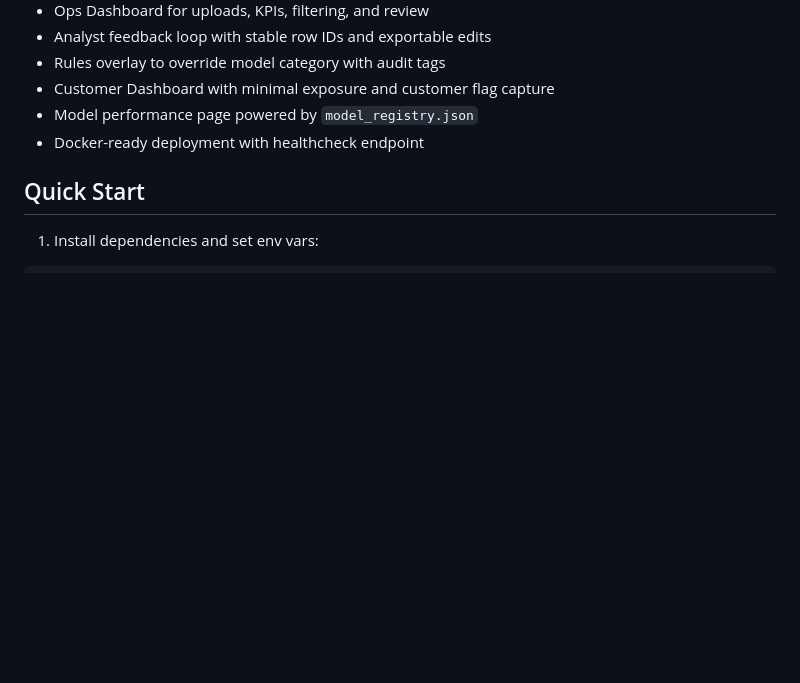
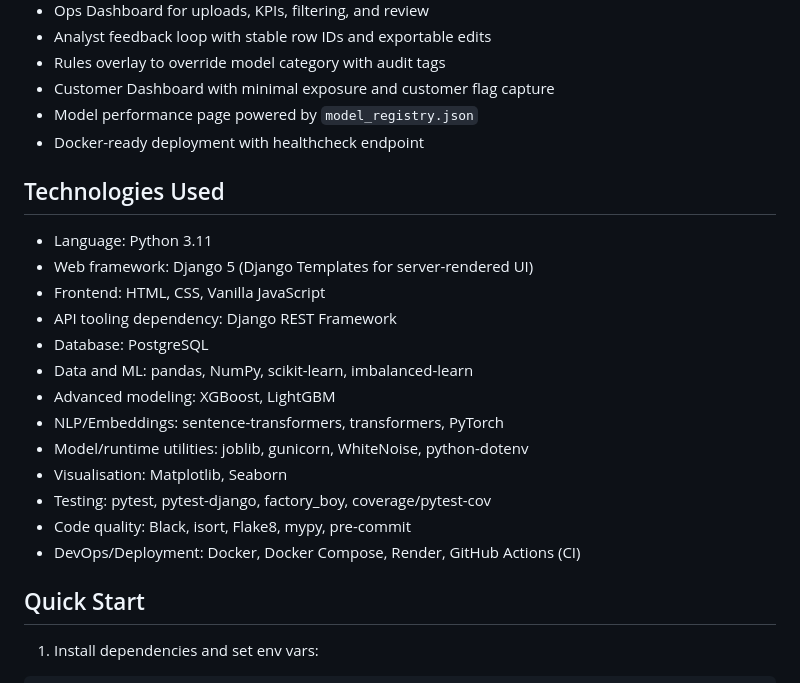
Before and after one commit to AAdewunmi/Neo-Bank-Fraud-Detection-Project, a Markdown page: README.md, the part around the change. Rendered like a GitHub page; blank space fills up the shorter version.

Commit message:
docs(readme): add Technologies Used section with full project stack

```diff
--- a/README.md
+++ b/README.md
@@ -24,6 +24,22 @@ LedgerGuard is a production-minded fraud detection and transaction categorisatio
 - Customer Dashboard with minimal exposure and customer flag capture
 - Model performance page powered by `model_registry.json`
 - Docker-ready deployment with healthcheck endpoint
+
+## Technologies Used
+
+- Language: Python 3.11
+- Web framework: Django 5 (Django Templates for server-rendered UI)
+- Frontend: HTML, CSS, Vanilla JavaScript
+- API tooling dependency: Django REST Framework
+- Database: PostgreSQL
+- Data and ML: pandas, NumPy, scikit-learn, imbalanced-learn
+- Advanced modeling: XGBoost, LightGBM
+- NLP/Embeddings: sentence-transformers, transformers, PyTorch
+- Model/runtime utilities: joblib, gunicorn, WhiteNoise, python-dotenv
+- Visualisation: Matplotlib, Seaborn
+- Testing: pytest, pytest-django, factory_boy, coverage/pytest-cov
+- Code quality: Black, isort, Flake8, mypy, pre-commit
+- DevOps/Deployment: Docker, Docker Compose, Render, GitHub Actions (CI)
 
 ## Quick Start
 
```
